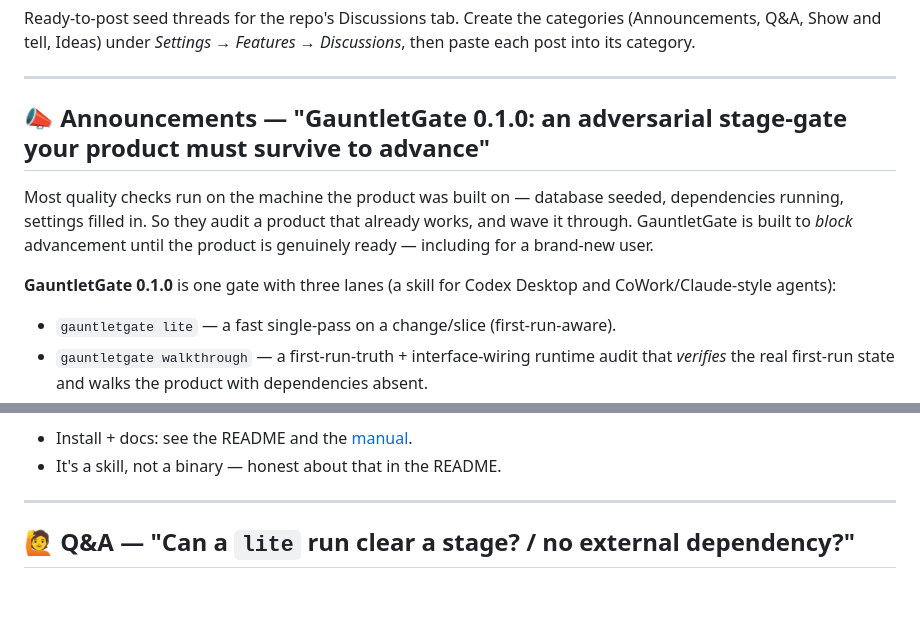
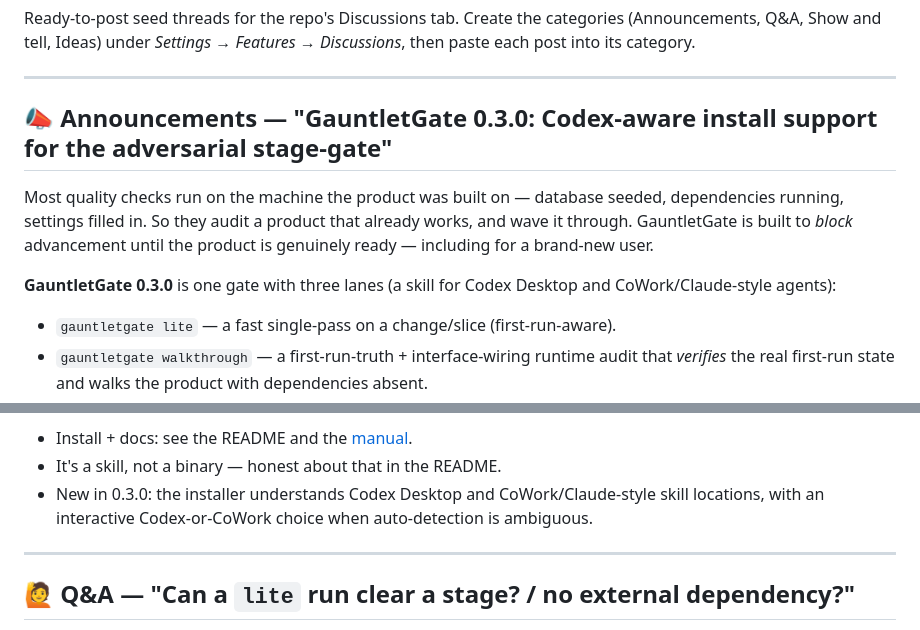
Before and after one commit to scottconverse/GauntletGate, a Markdown page: docs/DISCUSSIONS_SEED.md, 2 parts joined by grey strips. Drawn GitHub-style; blank space fills up the shorter version.

Commit message:
Update discussion seed for 0.3.0

```diff
--- a/docs/DISCUSSIONS_SEED.md
+++ b/docs/DISCUSSIONS_SEED.md
@@ -6,14 +6,14 @@ Discussions*, then paste each post into its category.
 
 ---
 
-## 📣 Announcements — "GauntletGate 0.1.0: an adversarial stage-gate your product must survive to advance"
+## 📣 Announcements — "GauntletGate 0.3.0: Codex-aware install support for the adversarial stage-gate"
 
 Most quality checks run on the machine the product was built on — database seeded,
 dependencies running, settings filled in. So they audit a product that already
 works, and wave it through. GauntletGate is built to *block* advancement until the
 product is genuinely ready — including for a brand-new user.
 
-**GauntletGate 0.1.0** is one gate with three lanes (a skill for Codex Desktop and
+**GauntletGate 0.3.0** is one gate with three lanes (a skill for Codex Desktop and
 CoWork/Claude-style agents):
 
 - `gauntletgate lite` — a fast single-pass on a change/slice (first-run-aware).
@@ -32,6 +32,9 @@ box whose isolation had silently failed.
 
 - Install + docs: see the README and the [manual](MANUAL.md).
 - It's a skill, not a binary — honest about that in the README.
+- New in 0.3.0: the installer understands Codex Desktop and CoWork/Claude-style
+  skill locations, with an interactive Codex-or-CoWork choice when auto-detection is
+  ambiguous.
 
 ---
 
```
